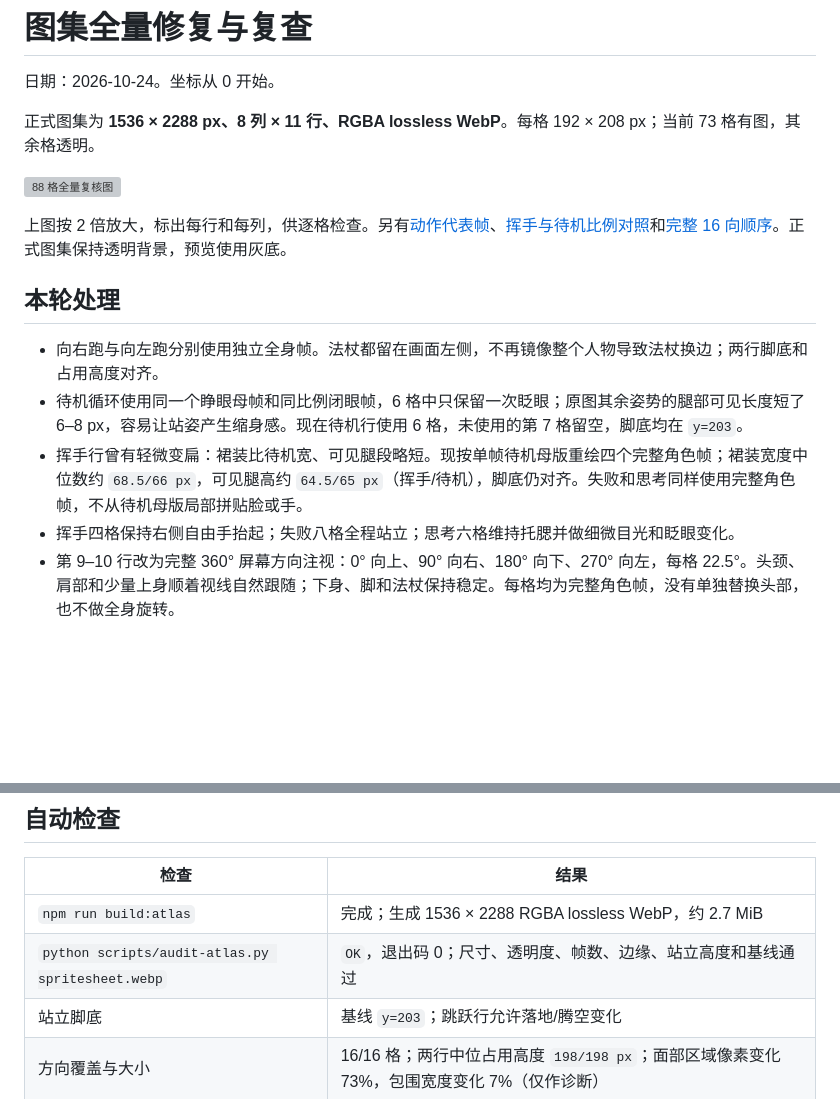
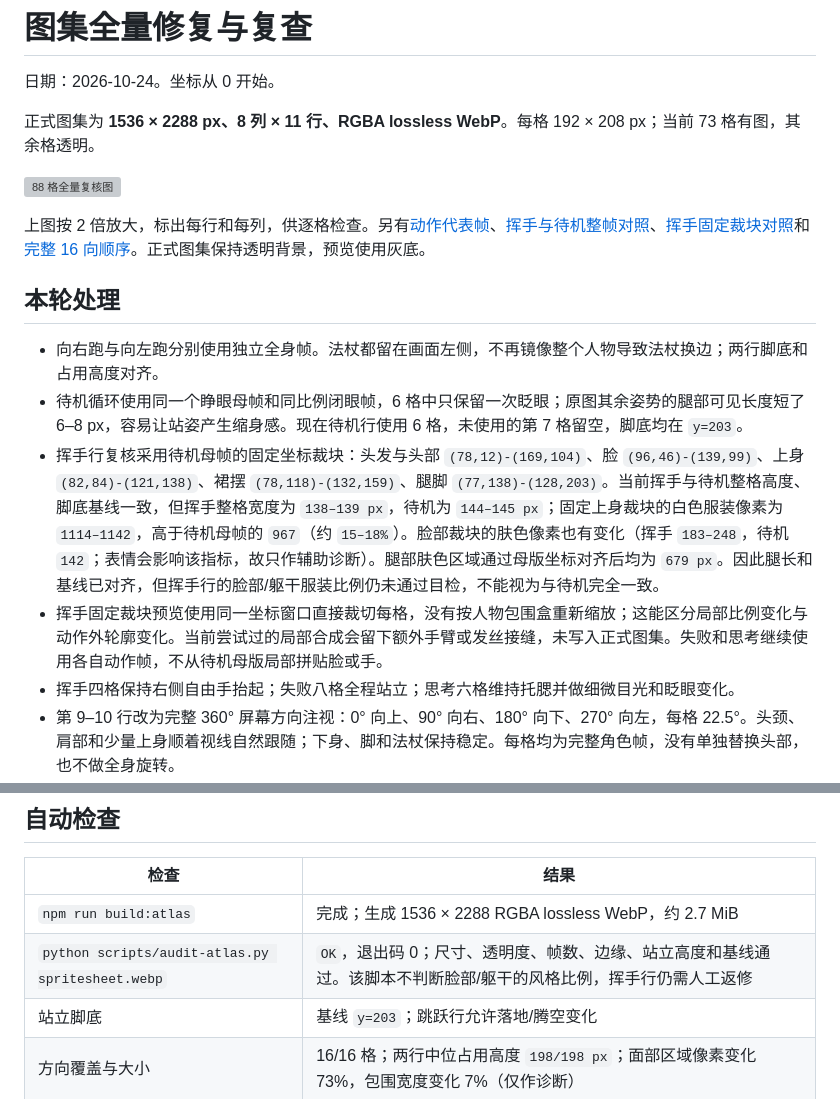
Before and after one commit to hongxin-y/codex-pet-Astra-Yao, a Markdown page: docs/atlas-review.md, 2 parts joined by grey strips. GitHub-like rendering; blank space fills up the shorter version; grey boxes are pictures that could not be loaded.

```diff
--- a/docs/atlas-review.md
+++ b/docs/atlas-review.md
@@ -6,13 +6,14 @@
 
 ![88 格全量复核图](atlas-all-frames.png)
 
-上图按 2 倍放大，标出每行和每列，供逐格检查。另有[动作代表帧](atlas-review.png)、[挥手与待机比例对照](atlas-wave-review.png)和[完整 16 向顺序](atlas-look-directions.png)。正式图集保持透明背景，预览使用灰底。
+上图按 2 倍放大，标出每行和每列，供逐格检查。另有[动作代表帧](atlas-review.png)、[挥手与待机整帧对照](atlas-wave-review.png)、[挥手固定裁块对照](atlas-wave-proportion-crops.png)和[完整 16 向顺序](atlas-look-directions.png)。正式图集保持透明背景，预览使用灰底。
 
 ## 本轮处理
 
 - 向右跑与向左跑分别使用独立全身帧。法杖都留在画面左侧，不再镜像整个人物导致法杖换边；两行脚底和占用高度对齐。
 - 待机循环使用同一个睁眼母帧和同比例闭眼帧，6 格中只保留一次眨眼；原图其余姿势的腿部可见长度短了 6–8 px，容易让站姿产生缩身感。现在待机行使用 6 格，未使用的第 7 格留空，脚底均在 `y=203`。
-- 挥手行曾有轻微变扁：裙装比待机宽、可见腿段略短。现按单帧待机母版重绘四个完整角色帧；裙装宽度中位数约 `68.5/66 px`，可见腿高约 `64.5/65 px`（挥手/待机），脚底仍对齐。失败和思考同样使用完整角色帧，不从待机母版局部拼贴脸或手。
+- 挥手行复核采用待机母帧的固定坐标裁块：头发与头部 `(78,12)-(169,104)`、脸 `(96,46)-(139,99)`、上身 `(82,84)-(121,138)`、裙摆 `(78,118)-(132,159)`、腿脚 `(77,138)-(128,203)`。当前挥手与待机整格高度、脚底基线一致，但挥手整格宽度为 `138–139 px`，待机为 `144–145 px`；固定上身裁块的白色服装像素为 `1114–1142`，高于待机母帧的 `967`（约 `15–18%`）。脸部裁块的肤色像素也有变化（挥手 `183–248`，待机 `142`；表情会影响该指标，故只作辅助诊断）。腿部肤色区域通过母版坐标对齐后均为 `679 px`。因此腿长和基线已对齐，但挥手行的脸部/躯干服装比例仍未通过目检，不能视为与待机完全一致。
+- 挥手固定裁块预览使用同一坐标窗口直接裁切每格，没有按人物包围盒重新缩放；这能区分局部比例变化与动作外轮廓变化。当前尝试过的局部合成会留下额外手臂或发丝接缝，未写入正式图集。失败和思考继续使用各自动作帧，不从待机母版局部拼贴脸或手。
 - 挥手四格保持右侧自由手抬起；失败八格全程站立；思考六格维持托腮并做细微目光和眨眼变化。
 - 第 9–10 行改为完整 360° 屏幕方向注视：0° 向上、90° 向右、180° 向下、270° 向左，每格 22.5°。头颈、肩部和少量上身顺着视线自然跟随；下身、脚和法杖保持稳定。每格均为完整角色帧，没有单独替换头部，也不做全身旋转。
 - 复看时发现方向两行原占用高度中位数为 `192.5/197.5 px`，且第 10 行源图横向比例偏宽。重画第 10 行后，两行分别按组内中位高度等比缩放到 `198/198 px`；打包器只指定目标高度，由 Sharp 按原始宽高比计算宽度。每行内部仍用单一缩放值，没有横向压扁或逐格拉伸，脚底均在 `y=203`。
@@ -24,7 +25,7 @@
 | 检查 | 结果 |
 | --- | --- |
 | `npm run build:atlas` | 完成；生成 1536 × 2288 RGBA lossless WebP，约 2.7 MiB |
-| `python scripts/audit-atlas.py spritesheet.webp` | `OK`，退出码 0；尺寸、透明度、帧数、边缘、站立高度和基线通过 |
+| `python scripts/audit-atlas.py spritesheet.webp` | `OK`，退出码 0；尺寸、透明度、帧数、边缘、站立高度和基线通过。该脚本不判断脸部/躯干的风格比例，挥手行仍需人工返修 |
 | 站立脚底 | 基线 `y=203`；跳跃行允许落地/腾空变化 |
 | 方向覆盖与大小 | 16/16 格；两行中位占用高度 `198/198 px`；面部区域像素变化 73%，包围宽度变化 7%（仅作诊断） |
 | 代码构建 | `npm run build` 完成；浏览器客户端生成全 360° 光标映射 |
```
Also changed, not shown: README.md (+8 -2 lines), docs/atlas-review.png, docs/atlas-wave-proportion-crops.png (added), 12 other files.
